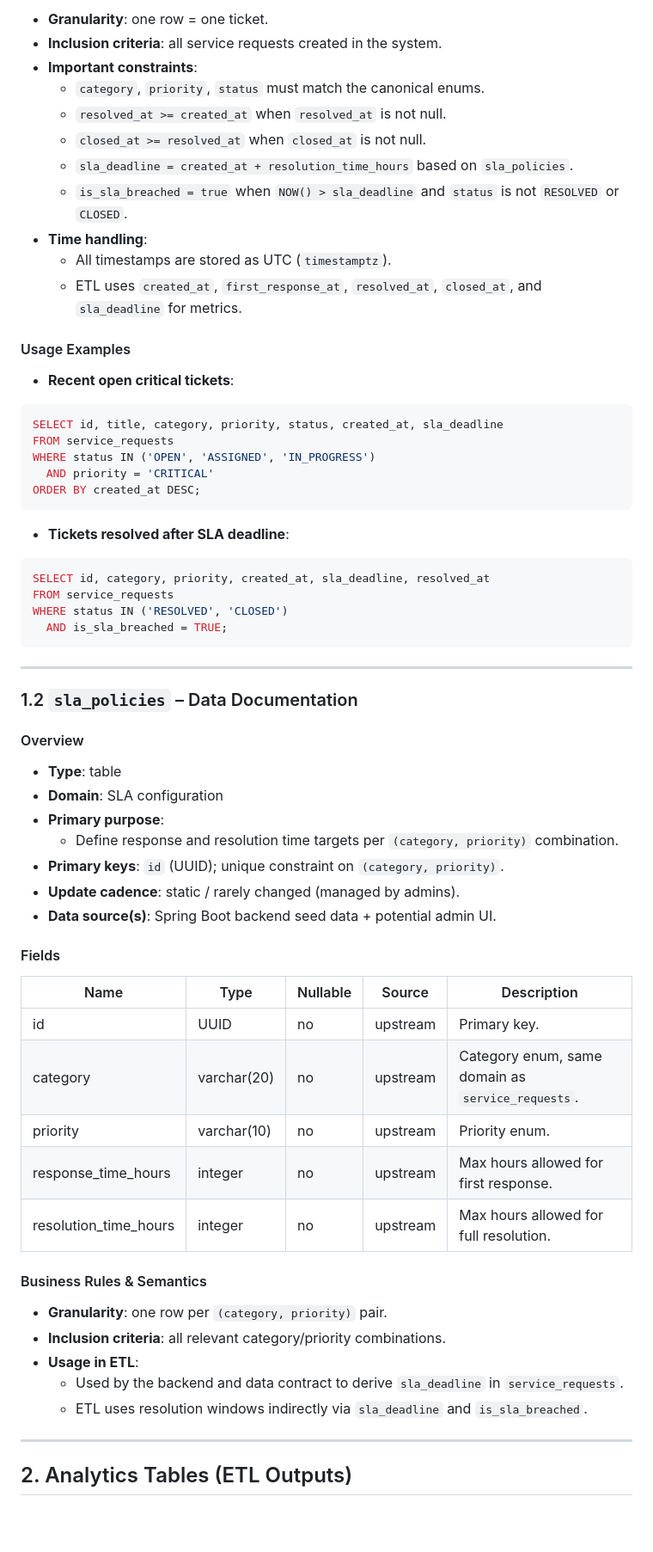
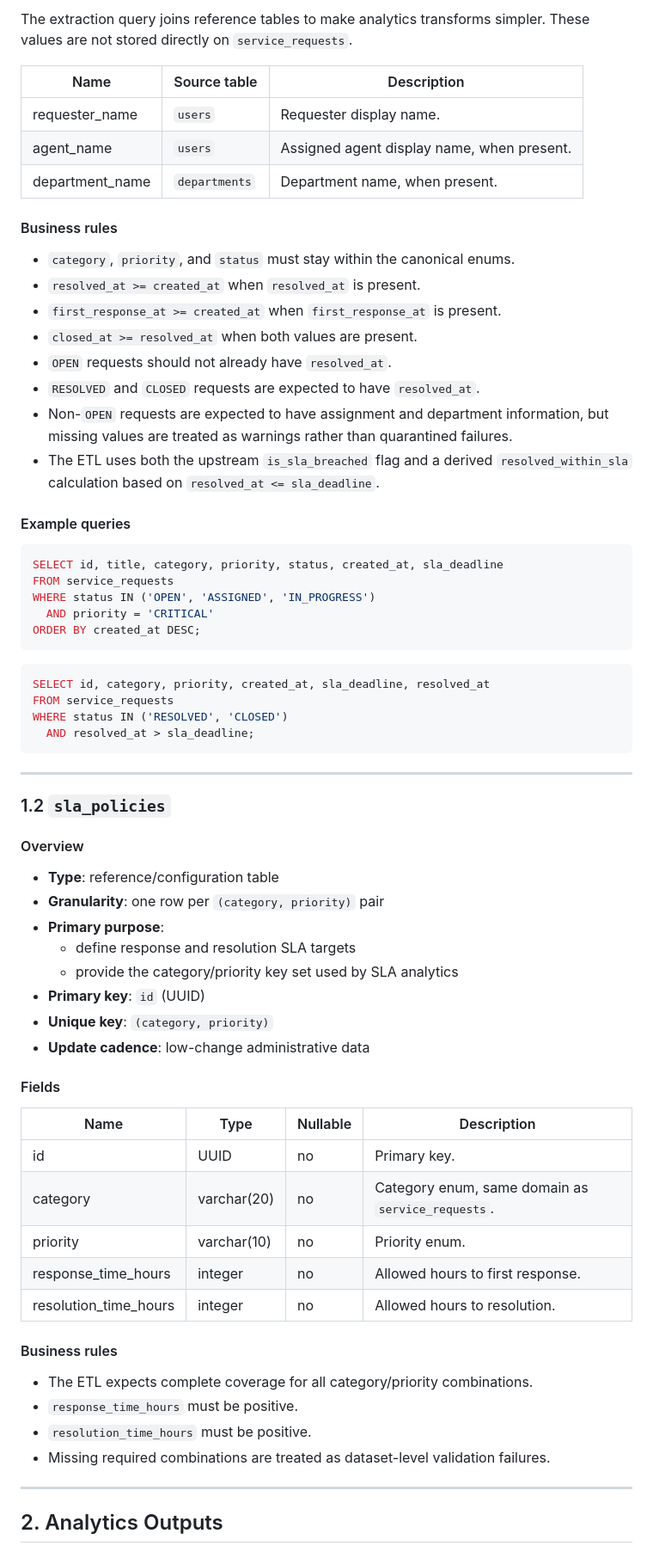
Before and after one commit to AmaliTech-Training-Academy/servicehub-team-12, a Markdown page: data-engineering/data_documentation.md, the part around one of its changes. Shown at 86% size. Rendered like a GitHub page; blank space fills up the shorter version.

Commit message:
Update analytics data documentation

````diff
--- a/data-engineering/data_documentation.md
+++ b/data-engineering/data_documentation.md
@@ -45,19 +44,25 @@ ServiceHub analytics pipeline, along with the main architecture decisions.
 
-- **Granularity**: one row = one ticket.
-- **Inclusion criteria**: all service requests created in the system.
-- **Important constraints**:
-  - `category`, `priority`, `status` must match the canonical enums.
-  - `resolved_at >= created_at` when `resolved_at` is not null.
-  - `closed_at >= resolved_at` when `closed_at` is not null.
-  - `sla_deadline = created_at + resolution_time_hours` based on `sla_policies`.
-  - `is_sla_breached = true` when `NOW() > sla_deadline` and `status` is not `RESOLVED` or `CLOSED`.
-- **Time handling**:
-  - All timestamps are stored as UTC (`timestamptz`).
-  - ETL uses `created_at`, `first_response_at`, `resolved_at`, `closed_at`, and `sla_deadline` for metrics.
+The extraction query joins reference tables to make analytics transforms simpler.
+These values are not stored directly on `service_requests`.
 
-#### Usage Examples
+| Name            | Source table | Description                                 |
+| --------------- | ------------ | ------------------------------------------- |
+| requester_name  | `users`      | Requester display name.                     |
+| agent_name      | `users`      | Assigned agent display name, when present.  |
+| department_name | `departments`| Department name, when present.              |
 
-- **Recent open critical tickets**:
+#### Business rules
+
+- `category`, `priority`, and `status` must stay within the canonical enums.
+- `resolved_at >= created_at` when `resolved_at` is present.
+- `first_response_at >= created_at` when `first_response_at` is present.
+- `closed_at >= resolved_at` when both values are present.
+- `OPEN` requests should not already have `resolved_at`.
+- `RESOLVED` and `CLOSED` requests are expected to have `resolved_at`.
+- Non-`OPEN` requests are expected to have assignment and department information, but missing values are treated as warnings rather than quarantined failures.
+- The ETL uses both the upstream `is_sla_breached` flag and a derived `resolved_within_sla` calculation based on `resolved_at <= sla_deadline`.
+
+#### Example queries
 
 ```sql
 SELECT id, title, category, priority, status, created_at, sla_deadline
@@ -67,48 +72,46 @@ WHERE status IN ('OPEN', 'ASSIGNED', 'IN_PROGRESS')
 ORDER BY created_at DESC;
 ```
 
-- **Tickets resolved after SLA deadline**:
-
 ```sql
 SELECT id, category, priority, created_at, sla_deadline, resolved_at
 FROM service_requests
 WHERE status IN ('RESOLVED', 'CLOSED')
-  AND is_sla_breached = TRUE;
+  AND resolved_at > sla_deadline;
 ```
 
 ---
 
-### 1.2 `sla_policies` – Data Documentation
+### 1.2 `sla_policies`
 
 #### Overview
 
-- **Type**: table
-- **Domain**: SLA configuration
+- **Type**: reference/configuration table
+- **Granularity**: one row per `(category, priority)` pair
 - **Primary purpose**:
-  - Define response and resolution time targets per `(category, priority)` combination.
-- **Primary keys**: `id` (UUID); unique constraint on `(category, priority)`.
-- **Update cadence**: static / rarely changed (managed by admins).
-- **Data source(s)**: Spring Boot backend seed data + potential admin UI.
+  - define response and resolution SLA targets
+  - provide the category/priority key set used by SLA analytics
+- **Primary key**: `id` (UUID)
+- **Unique key**: `(category, priority)`
+- **Update cadence**: low-change administrative data
 
 #### Fields
 
-| Name                  | Type        | Nullable | Source   | Description                                       |
-| --------------------- | ----------- | -------- | -------- | ------------------------------------------------- |
-| id                    | UUID        | no       | upstream | Primary key.                                      |
-| category              | varchar(20) | no       | upstream | Category enum, same domain as `service_requests`. |
-| priority              | varchar(10) | no       | upstream | Priority enum.                                    |
-| response_time_hours   | integer     | no       | upstream | Max hours allowed for first response.             |
-| resolution_time_hours | integer     | no       | upstream | Max hours allowed for full resolution.            |
+| Name                  | Type        | Nullable | Description                                       |
+| --------------------- | ----------- | -------- | ------------------------------------------------- |
+| id                    | UUID        | no       | Primary key.                                      |
+| category              | varchar(20) | no       | Category enum, same domain as `service_requests`. |
+| priority              | varchar(10) | no       | Priority enum.                                    |
+| response_time_hours   | integer     | no       | Allowed hours to first response.                  |
+| resolution_time_hours | integer     | no       | Allowed hours to resolution.                      |
 
-#### Business Rules & Semantics
+#### Business rules
 
-- **Granularity**: one row per `(category, priority)` pair.
-- **Inclusion criteria**: all relevant category/priority combinations.
-- **Usage in ETL**:
-  - Used by the backend and data contract to derive `sla_deadline` in `service_requests`.
-  - ETL uses resolution windows indirectly via `sla_deadline` and `is_sla_breached`.
+- The ETL expects complete coverage for all category/priority combinations.
+- `response_time_hours` must be positive.
+- `resolution_time_hours` must be positive.
+- Missing required combinations are treated as dataset-level validation failures.
 
 ---
 
-## 2. Analytics Tables (ETL Outputs)
+## 2. Analytics Outputs
 
````
Also changed, not shown: other parts of data-engineering/data_documentation.md (+236 -118 lines).
